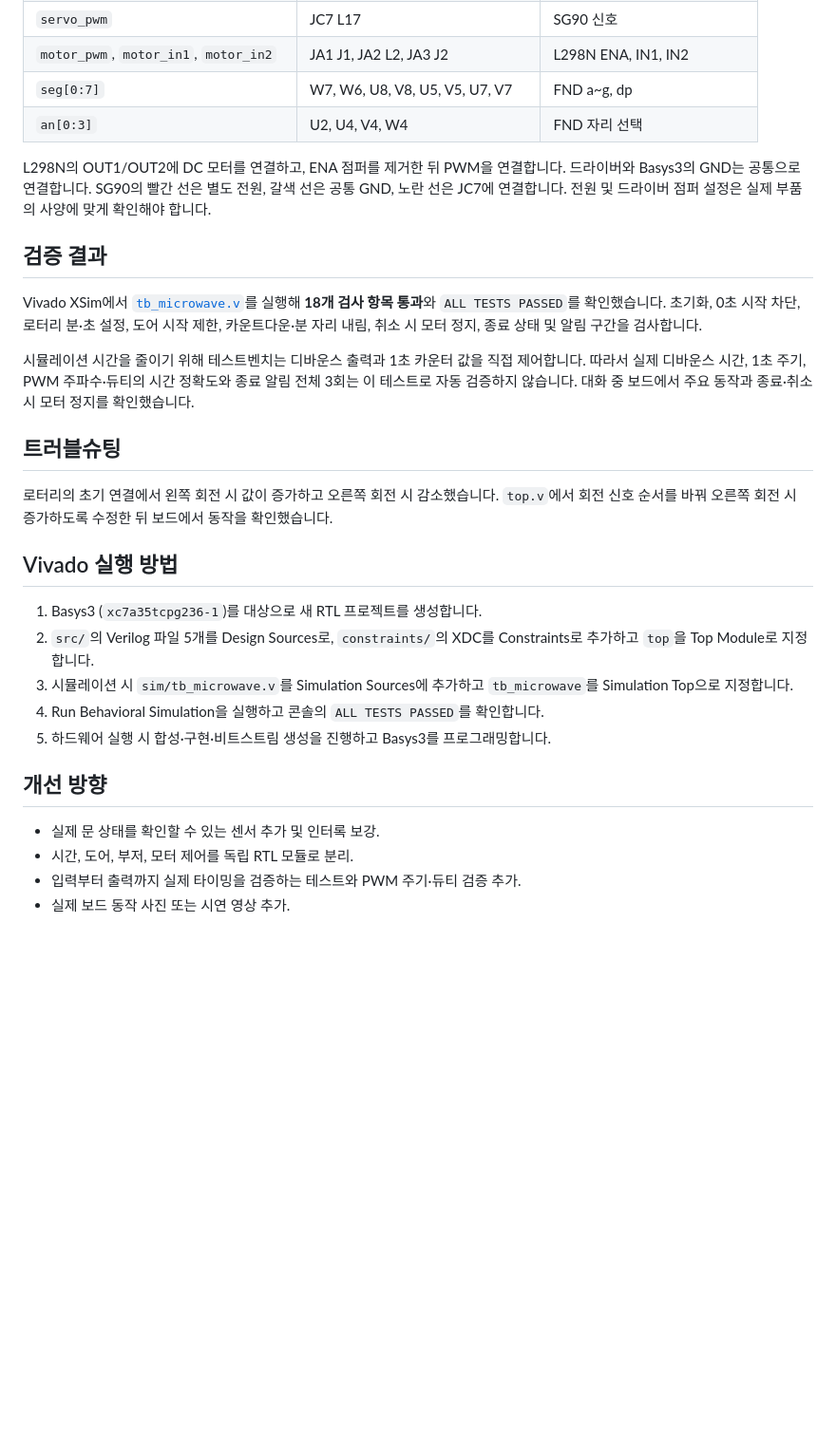
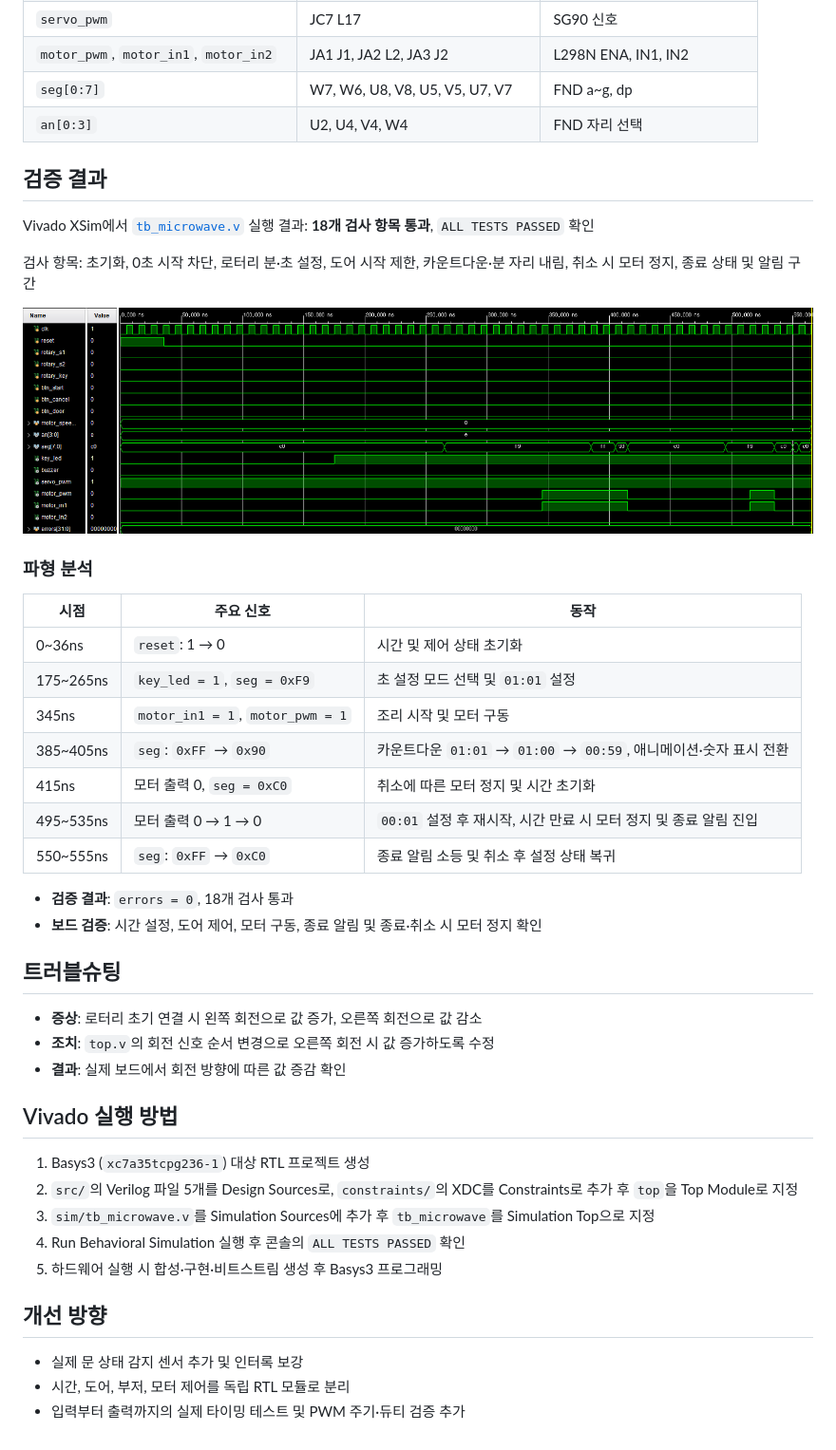
Before and after one commit to clap-min99/pjt_portfolio, a Markdown page: Microwave/README.md, the part around one of its changes. Shown at 95% size. GitHub-like rendering; pictures changed too: Microwave/assets/microwave_tb.png (added); blank space fills up the shorter version.

```diff
--- a/Microwave/README.md
+++ b/Microwave/README.md
@@ -91,29 +107,45 @@ Basys3와 Verilog HDL로 시간 설정, 카운트다운, 도어 제어 및 모
 | `seg[0:7]` | W7, W6, U8, V8, U5, V5, U7, V7 | FND a~g, dp |
 | `an[0:3]` | U2, U4, V4, W4 | FND 자리 선택 |
 
-L298N의 OUT1/OUT2에 DC 모터를 연결하고, ENA 점퍼를 제거한 뒤 PWM을 연결합니다. 드라이버와 Basys3의 GND는 공통으로 연결합니다. SG90의 빨간 선은 별도 전원, 갈색 선은 공통 GND, 노란 선은 JC7에 연결합니다. 전원 및 드라이버 점퍼 설정은 실제 부품의 사양에 맞게 확인해야 합니다.
-
 ## 검증 결과
 
-Vivado XSim에서 [`tb_microwave.v`](sim/tb_microwave.v)를 실행해 **18개 검사 항목 통과**와 `ALL TESTS PASSED`를 확인했습니다. 초기화, 0초 시작 차단, 로터리 분·초 설정, 도어 시작 제한, 카운트다운·분 자리 내림, 취소 시 모터 정지, 종료 상태 및 알림 구간을 검사합니다.
+Vivado XSim에서 [`tb_microwave.v`](sim/tb_microwave.v) 실행 결과: **18개 검사 항목 통과**, `ALL TESTS PASSED` 확인
 
-시뮬레이션 시간을 줄이기 위해 테스트벤치는 디바운스 출력과 1초 카운터 값을 직접 제어합니다. 따라서 실제 디바운스 시간, 1초 주기, PWM 주파수·듀티의 시간 정확도와 종료 알림 전체 3회는 이 테스트로 자동 검증하지 않습니다. 대화 중 보드에서 주요 동작과 종료·취소 시 모터 정지를 확인했습니다.
+검사 항목: 초기화, 0초 시작 차단, 로터리 분·초 설정, 도어 시작 제한, 카운트다운·분 자리 내림, 취소 시 모터 정지, 종료 상태 및 알림 구간
+
+![Microwave 테스트벤치의 입출력 신호와 오류 카운터를 보여주는 Vivado XSim 파형](./assets/microwave_tb.png)
+
+### 파형 분석
+
+| 시점 | 주요 신호 | 동작 |
+|---|---|---|
+| 0~36ns | `reset`: 1 → 0 | 시간 및 제어 상태 초기화 |
+| 175~265ns | `key_led = 1`, `seg = 0xF9` | 초 설정 모드 선택 및 `01:01` 설정 |
+| 345ns | `motor_in1 = 1`, `motor_pwm = 1` | 조리 시작 및 모터 구동 |
+| 385~405ns | `seg`: `0xFF` → `0x90` | 카운트다운 `01:01` → `01:00` → `00:59`, 애니메이션·숫자 표시 전환 |
+| 415ns | 모터 출력 0, `seg = 0xC0` | 취소에 따른 모터 정지 및 시간 초기화 |
+| 495~535ns | 모터 출력 0 → 1 → 0 | `00:01` 설정 후 재시작, 시간 만료 시 모터 정지 및 종료 알림 진입 |
+| 550~555ns | `seg`: `0xFF` → `0xC0` | 종료 알림 소등 및 취소 후 설정 상태 복귀 |
+
+- **검증 결과**: `errors = 0`, 18개 검사 통과
+- **보드 검증**: 시간 설정, 도어 제어, 모터 구동, 종료 알림 및 종료·취소 시 모터 정지 확인
 
 ## 트러블슈팅
 
-로터리의 초기 연결에서 왼쪽 회전 시 값이 증가하고 오른쪽 회전 시 감소했습니다. `top.v`에서 회전 신호 순서를 바꿔 오른쪽 회전 시 증가하도록 수정한 뒤 보드에서 동작을 확인했습니다.
+- **증상**: 로터리 초기 연결 시 왼쪽 회전으로 값 증가, 오른쪽 회전으로 값 감소
+- **조치**: `top.v`의 회전 신호 순서 변경으로 오른쪽 회전 시 값 증가하도록 수정
+- **결과**: 실제 보드에서 회전 방향에 따른 값 증감 확인
 
 ## Vivado 실행 방법
 
-1. Basys3 (`xc7a35tcpg236-1`)를 대상으로 새 RTL 프로젝트를 생성합니다.
-2. `src/`의 Verilog 파일 5개를 Design Sources로, `constraints/`의 XDC를 Constraints로 추가하고 `top`을 Top Module로 지정합니다.
-3. 시뮬레이션 시 `sim/tb_microwave.v`를 Simulation Sources에 추가하고 `tb_microwave`를 Simulation Top으로 지정합니다.
-4. Run Behavioral Simulation을 실행하고 콘솔의 `ALL TESTS PASSED`를 확인합니다.
-5. 하드웨어 실행 시 합성·구현·비트스트림 생성을 진행하고 Basys3를 프로그래밍합니다.
+1. Basys3 (`xc7a35tcpg236-1`) 대상 RTL 프로젝트 생성
+2. `src/`의 Verilog 파일 5개를 Design Sources로, `constraints/`의 XDC를 Constraints로 추가 후 `top`을 Top Module로 지정
+3. `sim/tb_microwave.v`를 Simulation Sources에 추가 후 `tb_microwave`를 Simulation Top으로 지정
+4. Run Behavioral Simulation 실행 후 콘솔의 `ALL TESTS PASSED` 확인
+5. 하드웨어 실행 시 합성·구현·비트스트림 생성 후 Basys3 프로그래밍
 
 ## 개선 방향
 
-- 실제 문 상태를 확인할 수 있는 센서 추가 및 인터록 보강.
-- 시간, 도어, 부저, 모터 제어를 독립 RTL 모듈로 분리.
-- 입력부터 출력까지 실제 타이밍을 검증하는 테스트와 PWM 주기·듀티 검증 추가.
-- 실제 보드 동작 사진 또는 시연 영상 추가.
+- 실제 문 상태 감지 센서 추가 및 인터록 보강
+- 시간, 도어, 부저, 모터 제어를 독립 RTL 모듈로 분리
+- 입력부터 출력까지의 실제 타이밍 테스트 및 PWM 주기·듀티 검증 추가
```
Also changed, not shown: other parts of Microwave/README.md (+25 -9 lines), README.md (+15 -0 lines), 2 other files.
